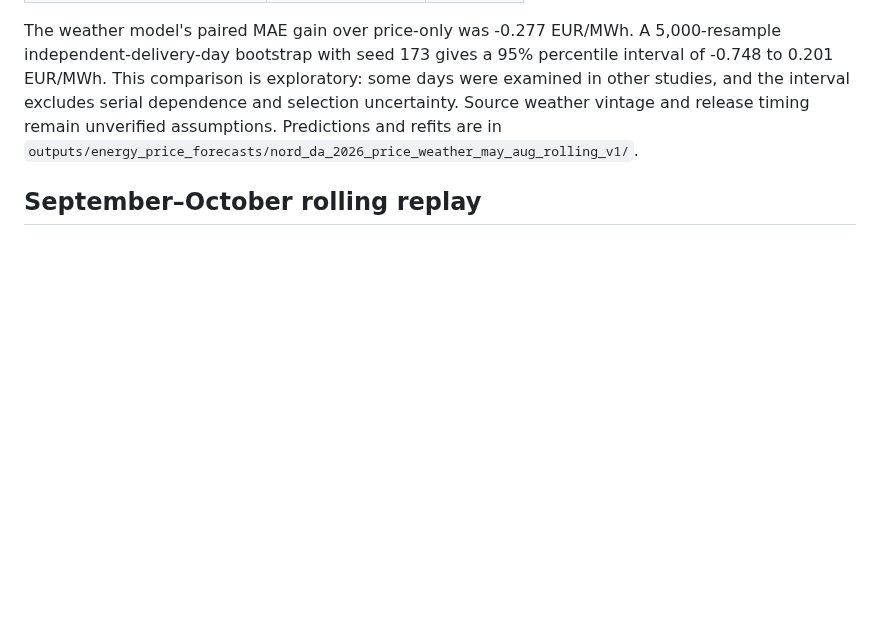
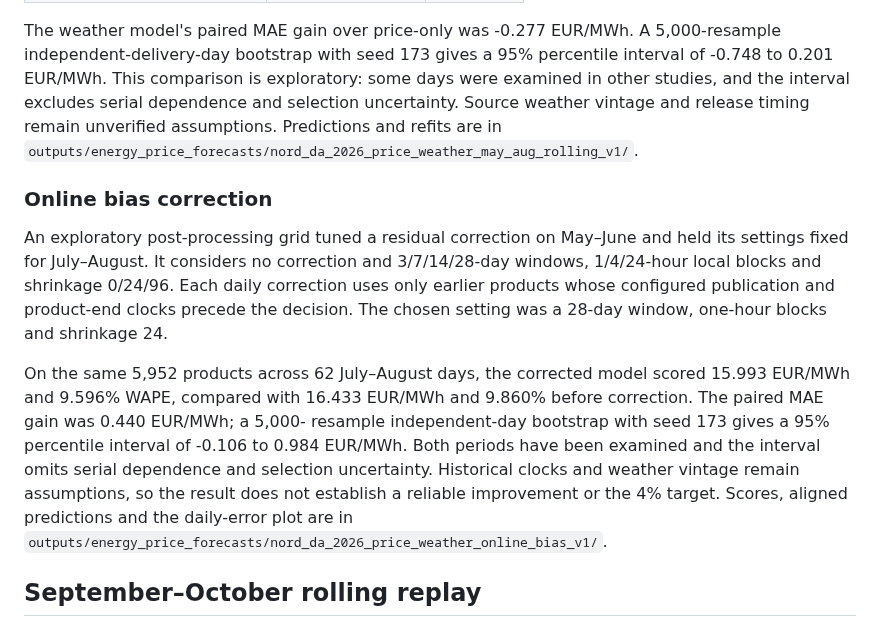
Before and after one commit to rghetti/bess_pv_trading, a Markdown page: docs/reviews/price_da_price_weather_2026.md, the part around the change. GitHub-like rendering; blank space fills up the shorter version.

Commit message:
Report chronological bias correction of DA price weather forecasts
Document the May-June tuned, July-August evaluated residual correction, matched scores and paired day-bootstrap interval, including prior inspection and assumed publication-time limitations.

```diff
--- a/docs/reviews/price_da_price_weather_2026.md
+++ b/docs/reviews/price_da_price_weather_2026.md
@@ -46,6 +46,26 @@ some days were examined in other studies, and the interval excludes serial
 dependence and selection uncertainty. Source weather vintage and release timing
 remain unverified assumptions. Predictions and refits are in
 `outputs/energy_price_forecasts/nord_da_2026_price_weather_may_aug_rolling_v1/`.
+
+### Online bias correction
+
+An exploratory post-processing grid tuned a residual correction on May–June
+and held its settings fixed for July–August. It considers no correction and
+3/7/14/28-day windows, 1/4/24-hour local blocks and shrinkage 0/24/96. Each
+daily correction uses only earlier products whose configured publication and
+product-end clocks precede the decision. The chosen setting was a 28-day
+window, one-hour blocks and shrinkage 24.
+
+On the same 5,952 products across 62 July–August days, the corrected model
+scored 15.993 EUR/MWh and 9.596% WAPE, compared with 16.433 EUR/MWh and
+9.860% before correction. The paired MAE gain was 0.440 EUR/MWh; a 5,000-
+resample independent-day bootstrap with seed 173 gives a 95% percentile
+interval of -0.106 to 0.984 EUR/MWh. Both periods have been examined and the
+interval omits serial dependence and selection uncertainty. Historical clocks
+and weather vintage remain assumptions, so the result does not establish a
+reliable improvement or the 4% target. Scores, aligned predictions and the
+daily-error plot are in
+`outputs/energy_price_forecasts/nord_da_2026_price_weather_online_bias_v1/`.
 
 ## September–October rolling replay
 
```
